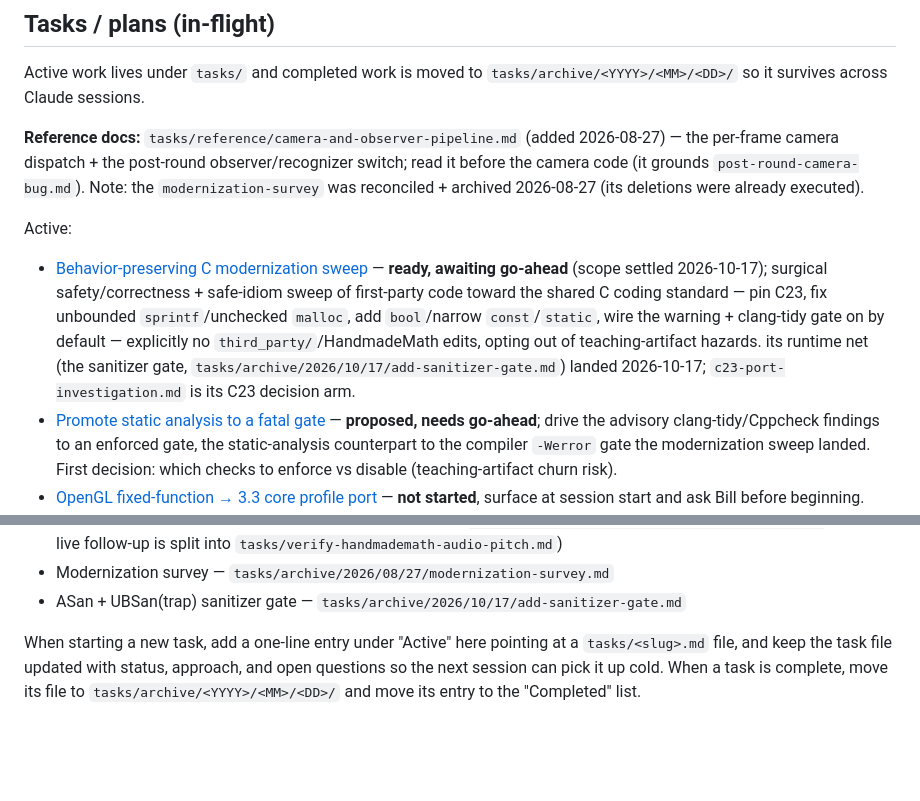
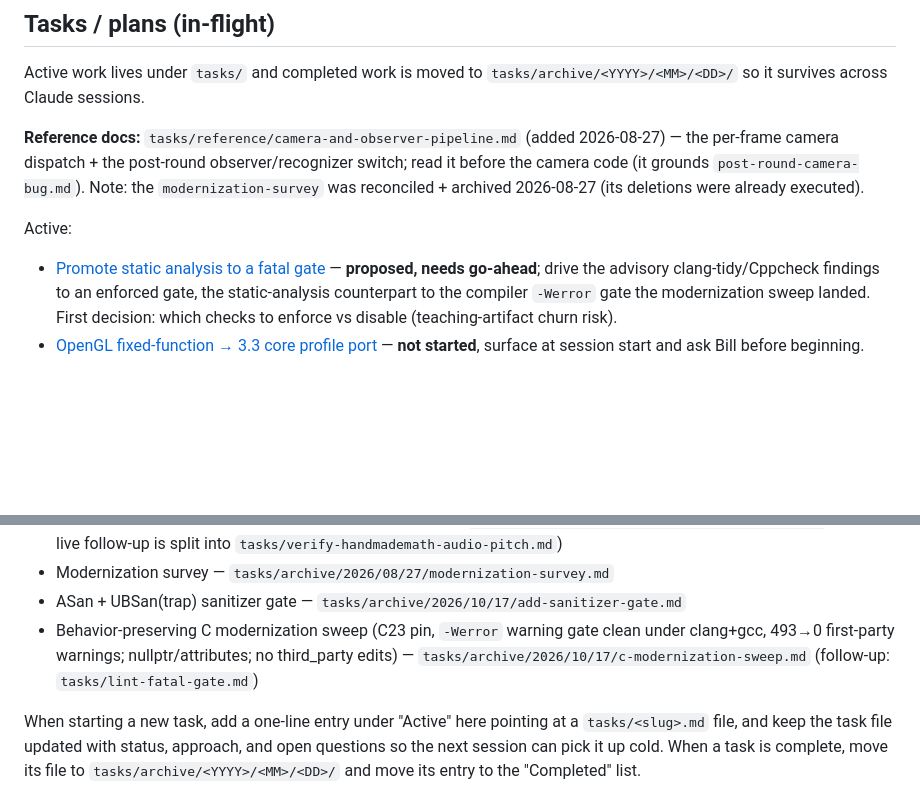
Before and after one commit to billsix/gltron-mirror, a Markdown page: CLAUDE.md, 2 parts joined by grey strips. Rendered like a GitHub page; blank space fills up the shorter version.

```diff
--- a/CLAUDE.md
+++ b/CLAUDE.md
@@ -64,7 +64,6 @@ was reconciled + archived 2026-08-27 (its deletions were already executed).
 
 Active:
 
-- [Behavior-preserving C modernization sweep](tasks/c-modernization-sweep.md) — **ready, awaiting go-ahead** (scope settled 2026-10-17); surgical safety/correctness + safe-idiom sweep of first-party code toward the shared C coding standard — pin C23, fix unbounded `sprintf`/unchecked `malloc`, add `bool`/narrow `const`/`static`, wire the warning + clang-tidy gate on by default — explicitly no `third_party/`/HandmadeMath edits, opting out of teaching-artifact hazards. its runtime net (the sanitizer gate, `tasks/archive/2026/10/17/add-sanitizer-gate.md`) landed 2026-10-17; `c23-port-investigation.md` is its C23 decision arm.
 - [Promote static analysis to a fatal gate](tasks/lint-fatal-gate.md) — **proposed, needs go-ahead**; drive the advisory clang-tidy/Cppcheck findings to an enforced gate, the static-analysis counterpart to the compiler `-Werror` gate the modernization sweep landed. First decision: which checks to enforce vs disable (teaching-artifact churn risk).
 - [OpenGL fixed-function → 3.3 core profile port](tasks/opengl-core-profile-port.md) — **not started**, surface at session start and ask Bill before beginning.
 - [SDL2 → SDL3 port](tasks/sdl3-port.md) — **shipped 2026-05-08** on Linux; macOS not retested (work remains).
@@ -82,6 +81,7 @@ alternatives, deletions) live in the archived task docs:
 - Replace nebu math with HandmadeMath (all 5 phases) — `tasks/archive/2026/05/10/handmademath-port.md` (its one live follow-up is split into `tasks/verify-handmademath-audio-pitch.md`)
 - Modernization survey — `tasks/archive/2026/08/27/modernization-survey.md`
 - ASan + UBSan(trap) sanitizer gate — `tasks/archive/2026/10/17/add-sanitizer-gate.md`
+- Behavior-preserving C modernization sweep (C23 pin, `-Werror` warning gate clean under clang+gcc, 493→0 first-party warnings; nullptr/attributes; no third_party edits) — `tasks/archive/2026/10/17/c-modernization-sweep.md` (follow-up: `tasks/lint-fatal-gate.md`)
 
 When starting a new task, add a one-line entry under "Active" here pointing
 at a `tasks/<slug>.md` file, and keep the task file updated with status,
```
Also changed, not shown: tasks/c23-port-investigation.md (+4 -5 lines), 2 other files.
